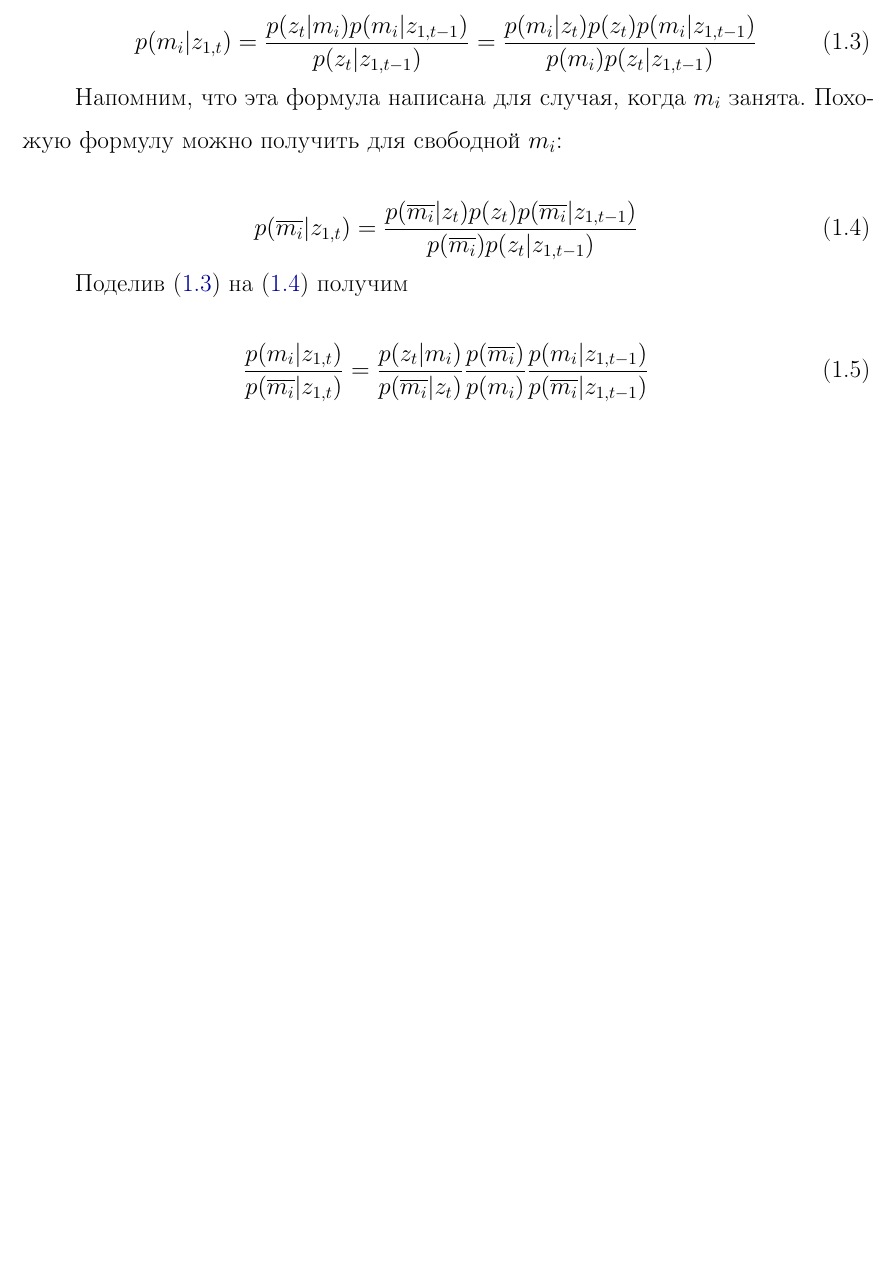
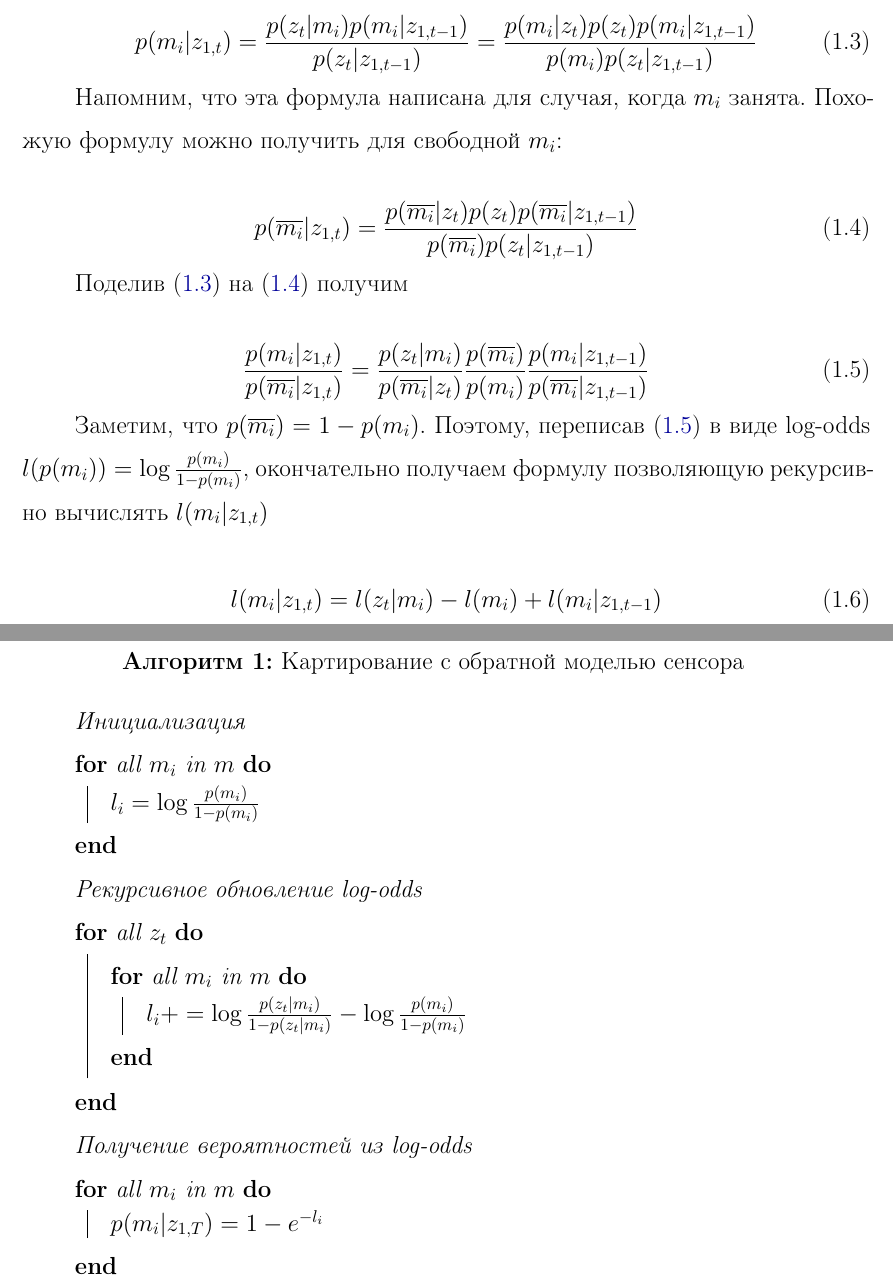
Before and after one commit to denzist/disser_master, a LaTeX thesis (thesis.tex, which reads inverse_mapping.tex): part of page 5 of 8 before the commit and two parts of pages 5 and 6 of 9 after it, the two joined at a grey line, cut so that both start at the same text, the shorter picture padded with empty space. The pictures show the PDF file thesis.pdf that the author committed with the source; the source files are stored in an older character set and shown here as Unicode.

Commit message:
ENH: added alg inverse model

```diff
--- a/inverse_mapping.tex
+++ b/inverse_mapping.tex
@@ -45,3 +45,74 @@ $$p(m|z_{1,T}) = \prod_{i}{p(m_i|z_{1,T})}$$
   \frac{p(\overline{m_i})}{p(m_i)}
   \frac{p(m_i|z_{1,t-1})}{p(\overline{m_i}|z_{1,t-1})}
 \end{equation}
+
+Заметим, что $p(\overline{m_i}) = 1 - p(m_i)$. Поэтому, переписав \eqref{inverse:5} в виде log-odds $l(p(m_i)) = \log{\frac{p(m_i)}{1-p(m_i)}}$, окончательно получаем формулу позволяющую рекурсивно вычислять $l(m_i|z_{1,t})$
+
+\begin{equation}\label{inverse:6}
+  l(m_i|z_{1,t}) = l(z_t|m_i) - l(m_i) + l(m_i|z_{1,t-1})
+\end{equation}
+
+% Первый алгоритм
+\begin{algorithm}[H]
+  \caption{Картирование с обратной моделью сенсора}
+  \label{alg:inverse_mapping}
+  \SetAlgoLined
+  % \KwData{Входные данные}
+  % \KwResult{Как прочитать книгу }
+  \emph{Инициализация}
+
+  \For{all $m_i$ in $m$}
+  {
+    $l_i = \log{\frac{p(m_i)}{1 - p(m_i)}}$
+  %   \eIf{понятно}{
+  %     перейти к следующей главе; текущей главой становится следующая глава;
+  %   }{
+  %   перейти к началу текущей главы;
+  }
+
+  \emph{Рекурсивное обновление log-odds}
+
+  \For{all $z_t$}
+  {
+    \For{all $m_i$ in $m$}
+    {
+      $l_i += \log{\frac{p(z_t|m_i)}{1 - p(z_t|m_i)}} - \log{\frac{p(m_i)}{1 - p(m_i)}}$
+    }
+  }
+
+  \emph{Получение вероятностей из log-odds}
+
+  \For{all $m_i$ in $m$}
+    {
+      $p(m_i|z_{1,T}) = 1 - e^{-l_i}$
+    }
+
+\end{algorithm}
+
+% Второй алгоритм
+
+% \begin{algorithm}[H]
+%   \SetAlgoLined %% Это соединяет линиями логические части
+%   %% алгоритма типа if-then-else
+
+%   \KwData{ experiment.data} %% здесь можно указать исходные параметры
+%   \KwResult{ output, xoptimal } %% результат работы программы
+%   x=0;
+%   \While{ $\tau_{norm} > \varepsilon_{tol}$ }{
+%     $s_{k-1} \leftarrow x_k - x_{k-1}$;
+%     // Step lenght computation: %% это комментарий, который будет виден.
+%     \eIf{$k$ is even}{
+%       $ \alpha_k^{ABB} = \frac{ s_{k-1}^T y_{k-1}}{y_{k-1}^T y_{k-1}}$
+%     }{ %% ELSE
+%     $\alpha_k^{ABB} = \frac{ s_{k-1}^T s_{k-1}}{s_{k-1}^T y_{k-1}}$
+%   } %% END eIf{$k$ is even}{
+%   $k \leftarrow k + 1$;
+%   \For{ i = 1}{
+%     $x_{i+1} = P_\Omega(x_i - \alpha_k^{ABB}*g_k)$;
+%   } %% END For{ i = 1}{
+%   // Compute the termination constant %% это комментарий, который будет виден.
+%   $\tau_{norm} = abs ( ||x_{k}||_2 - ||x_{k-1}||_2)$
+% } %% END While{ $\tau_{norm} > \varepsilon_{tol}$ }{
+% \caption{Pseudo-code for basic algorithm.}
+% \label{alg:generalGP}
+% \end{algorithm}
```
Also changed, not shown: algorithm2e_config.tex (added, +18 -0 lines), thesis.tex (+4 -1 lines), thesis.pdf, 12 other files.
